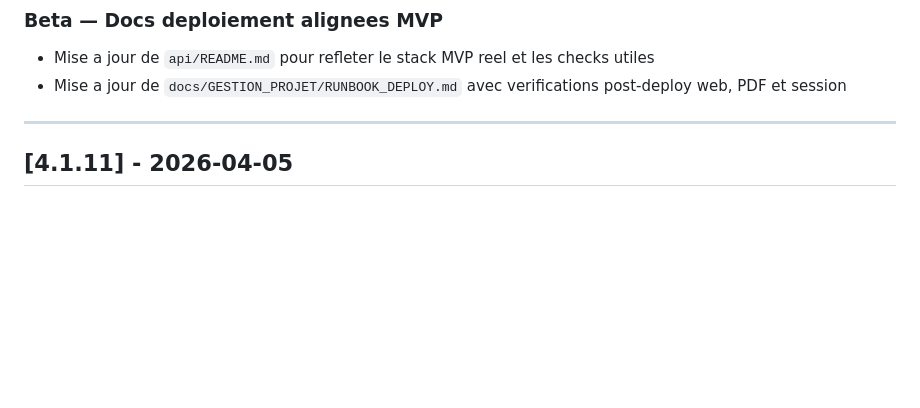
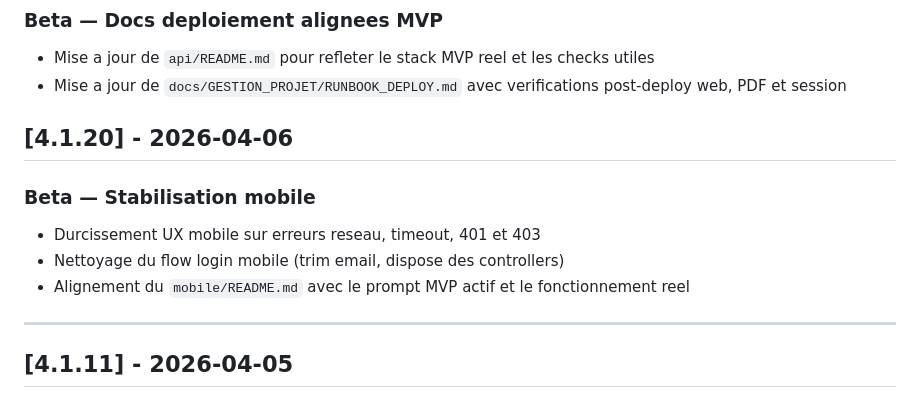
Before and after one commit to kitokoh/gestionemployerBackend, a Markdown page: CHANGELOG.md, the part around the change. Rendered like a GitHub page; blank space fills up the shorter version.

Commit message:
docs(changelog): add mobile beta stabilization entry

```diff
--- a/CHANGELOG.md
+++ b/CHANGELOG.md
@@ -159,6 +159,13 @@ CODE_VERSION     = Version release applicative (git tag)
 
 - Mise a jour de `api/README.md` pour refleter le stack MVP reel et les checks utiles
 - Mise a jour de `docs/GESTION_PROJET/RUNBOOK_DEPLOY.md` avec verifications post-deploy web, PDF et session
+
+## [4.1.20] - 2026-04-06
+### Beta — Stabilisation mobile
+
+- Durcissement UX mobile sur erreurs reseau, timeout, 401 et 403
+- Nettoyage du flow login mobile (trim email, dispose des controllers)
+- Alignement du `mobile/README.md` avec le prompt MVP actif et le fonctionnement reel
 
 ---
 
```
